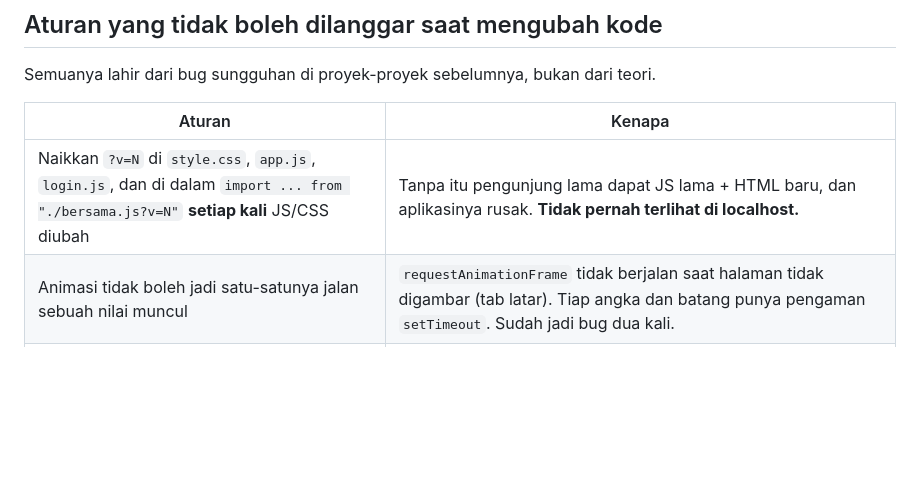
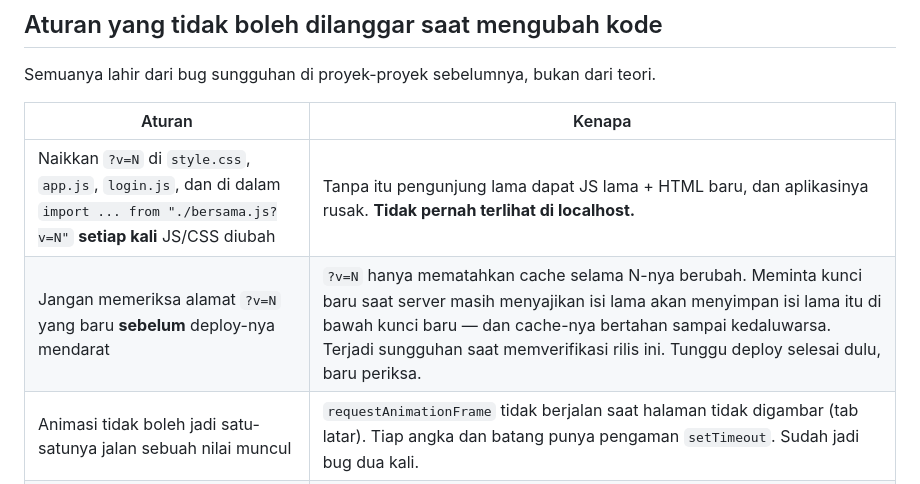
Before and after one commit to rcoalxndr/jurnal, a Markdown page: README.md, the part around the change. Rendered like a GitHub page; blank space fills up the shorter version.

Commit message:
Document the asset-version cache trap found while verifying
Requesting the new ?v=N address before the deploy has landed stores the OLD
content under the NEW key, and it sticks until the cache expires. Hit for
real while checking this release: the page reported the pre-fix button height
even though the deployed file was already correct.

Co-Authored-By: Claude Opus 5 <noreply@anthropic.com>

```diff
--- a/README.md
+++ b/README.md
@@ -90,6 +90,7 @@ Semuanya lahir dari bug sungguhan di proyek-proyek sebelumnya, bukan dari teori.
 | Aturan | Kenapa |
 |---|---|
 | Naikkan `?v=N` di `style.css`, `app.js`, `login.js`, dan di dalam `import ... from "./bersama.js?v=N"` **setiap kali** JS/CSS diubah | Tanpa itu pengunjung lama dapat JS lama + HTML baru, dan aplikasinya rusak. **Tidak pernah terlihat di localhost.** |
+| Jangan memeriksa alamat `?v=N` yang baru **sebelum** deploy-nya mendarat | `?v=N` hanya mematahkan cache selama N-nya berubah. Meminta kunci baru saat server masih menyajikan isi lama akan menyimpan isi lama itu di bawah kunci baru — dan cache-nya bertahan sampai kedaluwarsa. Terjadi sungguhan saat memverifikasi rilis ini. Tunggu deploy selesai dulu, baru periksa. |
 | Animasi tidak boleh jadi satu-satunya jalan sebuah nilai muncul | `requestAnimationFrame` tidak berjalan saat halaman tidak digambar (tab latar). Tiap angka dan batang punya pengaman `setTimeout`. Sudah jadi bug dua kali. |
 | Tanggal pakai perhitungan lokal, bukan `toISOString()` | WIB itu UTC+7 — catatan dini hari akan tercatat tanggal kemarin. |
 | Semua `input`/`select` minimal 16px | Di bawah itu iOS memperbesar layar sendiri saat field disentuh. |
```
